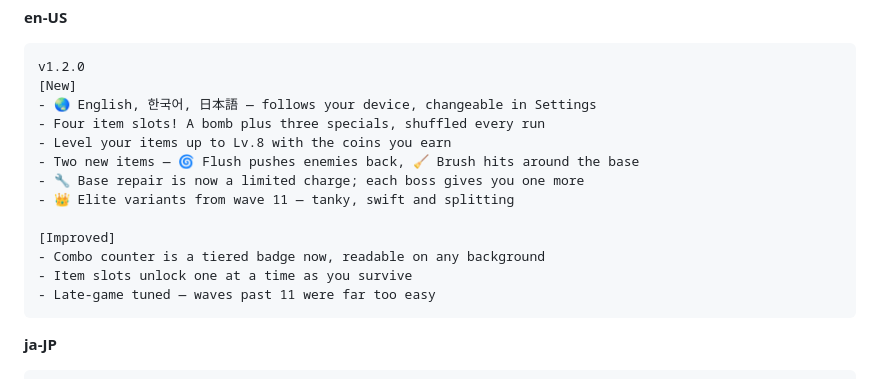
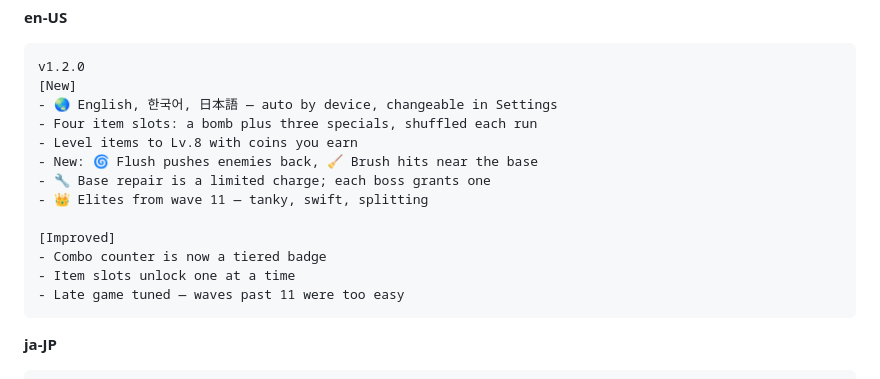
Before and after one commit to SeungIlJang/urgent-toilet-game, a Markdown page: releases/PLAY-CONSOLE-v1.2.0.md, the part around the change. Rendered like a GitHub page.

Commit message:
영어 릴리스 노트를 500자 안으로 줄임
591자였다. Play Console 은 언어별 500자가 상한이라 그대로면 붙여넣다 잘린다.
세 언어 모두 세어서 확인: ko 381 · en 490 · ja 339.

Co-Authored-By: Claude Opus 5 <noreply@anthropic.com>

````diff
--- a/releases/PLAY-CONSOLE-v1.2.0.md
+++ b/releases/PLAY-CONSOLE-v1.2.0.md
@@ -242,17 +242,17 @@ v1.2.0
 ```
 v1.2.0
 [New]
-- 🌏 English, 한국어, 日本語 — follows your device, changeable in Settings
-- Four item slots! A bomb plus three specials, shuffled every run
-- Level your items up to Lv.8 with the coins you earn
-- Two new items — 🌀 Flush pushes enemies back, 🧹 Brush hits around the base
-- 🔧 Base repair is now a limited charge; each boss gives you one more
-- 👑 Elite variants from wave 11 — tanky, swift and splitting
+- 🌏 English, 한국어, 日本語 — auto by device, changeable in Settings
+- Four item slots: a bomb plus three specials, shuffled each run
+- Level items to Lv.8 with coins you earn
+- New: 🌀 Flush pushes enemies back, 🧹 Brush hits near the base
+- 🔧 Base repair is a limited charge; each boss grants one
+- 👑 Elites from wave 11 — tanky, swift, splitting
 
 [Improved]
-- Combo counter is a tiered badge now, readable on any background
-- Item slots unlock one at a time as you survive
-- Late-game tuned — waves past 11 were far too easy
+- Combo counter is now a tiered badge
+- Item slots unlock one at a time
+- Late game tuned — waves past 11 were too easy
 ```
 
 **ja-JP**
````
